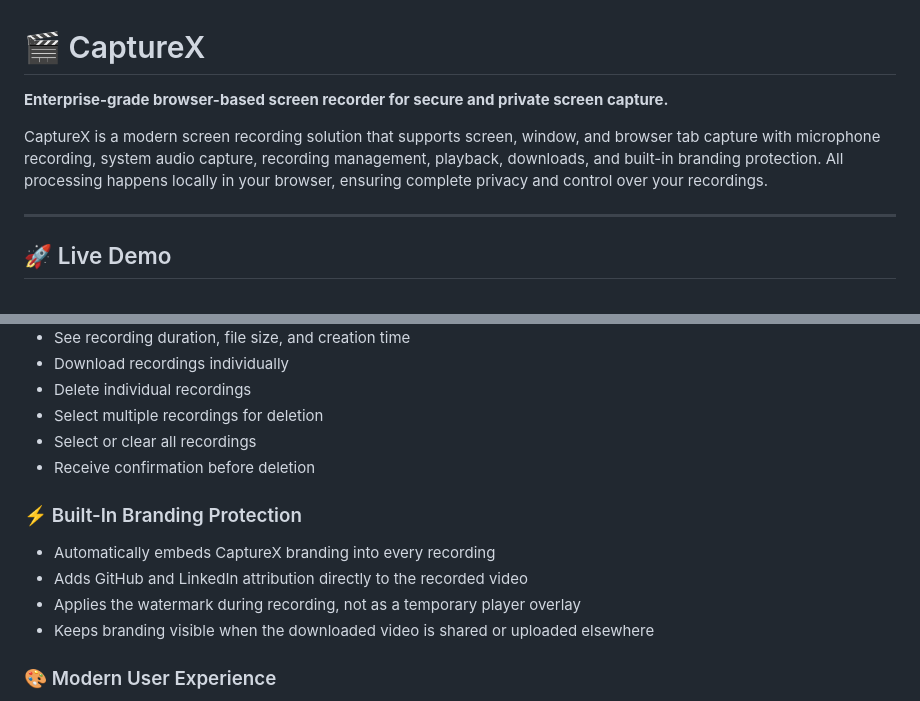
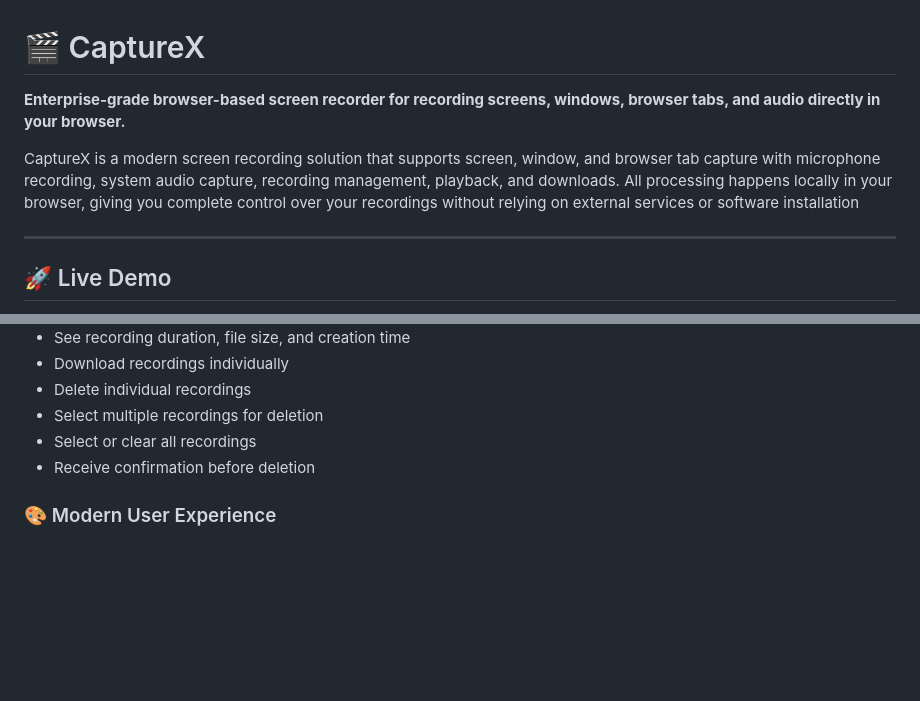
Before and after one commit to aslam-prog/capturex, a Markdown page: README.md, 2 parts joined by grey strips. GitHub-like rendering; blank space fills up the shorter version.

```diff
--- a/README.md
+++ b/README.md
@@ -1,8 +1,8 @@
 # 🎬 CaptureX
 
-**Enterprise-grade browser-based screen recorder for secure and private screen capture.**
+**Enterprise-grade browser-based screen recorder for recording screens, windows, browser tabs, and audio directly in your browser.**
 
-CaptureX is a modern screen recording solution that supports screen, window, and browser tab capture with microphone recording, system audio capture, recording management, playback, downloads, and built-in branding protection. All processing happens locally in your browser, ensuring complete privacy and control over your recordings.
+CaptureX is a modern screen recording solution that supports screen, window, and browser tab capture with microphone recording, system audio capture, recording management, playback, and downloads. All processing happens locally in your browser, giving you complete control over your recordings without relying on external services or software installation
 
 ---
 
@@ -63,13 +63,6 @@ No login. No account. No data sent anywhere. Open CaptureX and start recording i
 - Select multiple recordings for deletion
 - Select or clear all recordings
 - Receive confirmation before deletion
-
-### ⚡ Built-In Branding Protection
-
-- Automatically embeds CaptureX branding into every recording
-- Adds GitHub and LinkedIn attribution directly to the recorded video
-- Applies the watermark during recording, not as a temporary player overlay
-- Keeps branding visible when the downloaded video is shared or uploaded elsewhere
 
 ### 🎨 Modern User Experience
 
```
